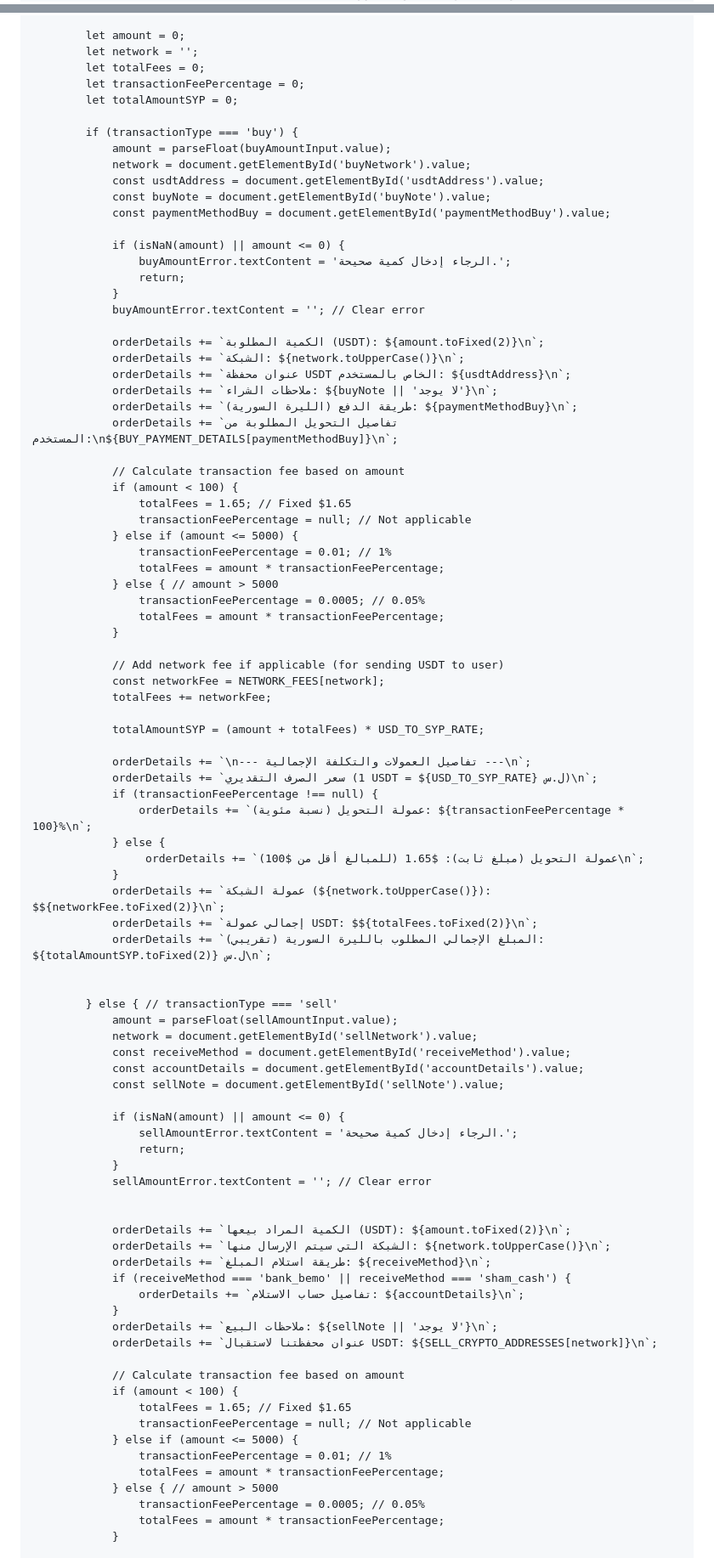
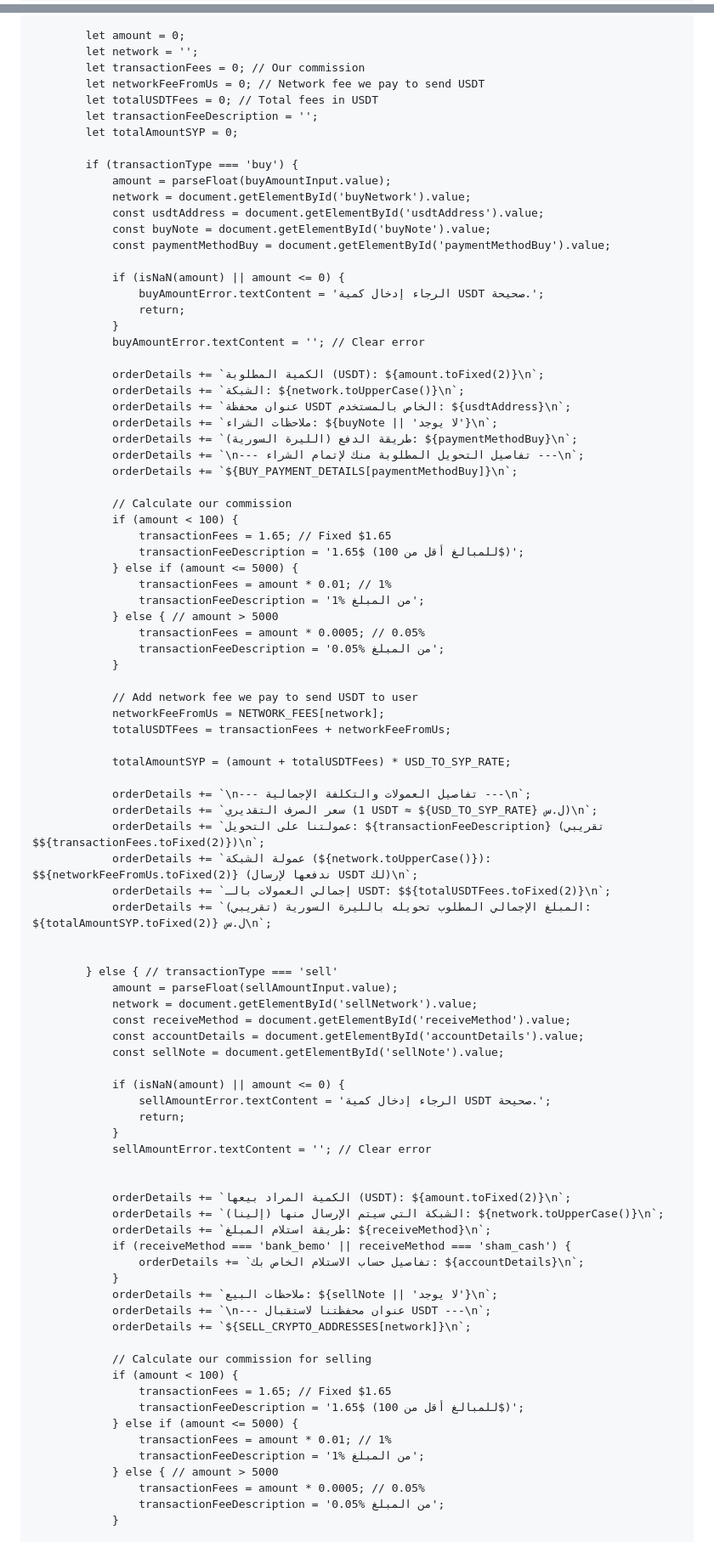
Before and after one commit to alimahmoud001/Syriaisdt, a Markdown page: README.md, 2 parts joined by grey strips. Shown: that part at 85% size. Drawn GitHub-style.

```diff
--- a/README.md
+++ b/README.md
@@ -95,8 +96,9 @@
             margin-top: 20px;
             color: #155724;
         }
-        .details-box p {
-            margin: 5px 0;
+        .details-box pre {
+            white-space: pre-wrap; /* Ensures line breaks are respected */
+            font-family: Arial, sans-serif; /* Use a readable font for pre */
         }
         .error {
             color: red;
@@ -392,8 +419,10 @@
 
             let amount = 0;
             let network = '';
-            let totalFees = 0;
-            let transactionFeePercentage = 0;
+            let transactionFees = 0; // Our commission
+            let networkFeeFromUs = 0; // Network fee we pay to send USDT
+            let totalUSDTFees = 0; // Total fees in USDT
+            let transactionFeeDescription = '';
             let totalAmountSYP = 0;
 
             if (transactionType === 'buy') {
@@ -404,7 +433,7 @@
                 const paymentMethodBuy = document.getElementById('paymentMethodBuy').value;
 
                 if (isNaN(amount) || amount <= 0) {
-                    buyAmountError.textContent = 'الرجاء إدخال كمية صحيحة.';
+                    buyAmountError.textContent = 'الرجاء إدخال كمية USDT صحيحة.';
                     return;
                 }
                 buyAmountError.textContent = ''; // Clear error
@@ -414,36 +443,33 @@
                 orderDetails += `عنوان محفظة USDT الخاص بالمستخدم: ${usdtAddress}\n`;
                 orderDetails += `ملاحظات الشراء: ${buyNote || 'لا يوجد'}\n`;
                 orderDetails += `طريقة الدفع (الليرة السورية): ${paymentMethodBuy}\n`;
-                orderDetails += `تفاصيل التحويل المطلوبة من المستخدم:\n${BUY_PAYMENT_DETAILS[paymentMethodBuy]}\n`;
+                orderDetails += `\n--- تفاصيل التحويل المطلوبة منك لإتمام الشراء ---\n`;
+                orderDetails += `${BUY_PAYMENT_DETAILS[paymentMethodBuy]}\n`;
 
-                // Calculate transaction fee based on amount
+                // Calculate our commission
                 if (amount < 100) {
-                    totalFees = 1.65; // Fixed $1.65
-                    transactionFeePercentage = null; // Not applicable
+                    transactionFees = 1.65; // Fixed $1.65
+                    transactionFeeDescription = '1.65$ (للمبالغ أقل من 100$)';
                 } else if (amount <= 5000) {
-                    transactionFeePercentage = 0.01; // 1%
-                    totalFees = amount * transactionFeePercentage;
+                    transactionFees = amount * 0.01; // 1%
+                    transactionFeeDescription = '1% من المبلغ';
                 } else { // amount > 5000
-                    transactionFeePercentage = 0.0005; // 0.05%
-                    totalFees = amount * transactionFeePercentage;
+                    transactionFees = amount * 0.0005; // 0.05%
+                    transactionFeeDescription = '0.05% من المبلغ';
                 }
 
-                // Add network fee if applicable (for sending USDT to user)
-                const networkFee = NETWORK_FEES[network];
-                totalFees += networkFee;
+                // Add network fee we pay to send USDT to user
+                networkFeeFromUs = NETWORK_FEES[network];
+                totalUSDTFees = transactionFees + networkFeeFromUs;
 
-                totalAmountSYP = (amount + totalFees) * USD_TO_SYP_RATE;
+                totalAmountSYP = (amount + totalUSDTFees) * USD_TO_SYP_RATE;
 
                 orderDetails += `\n--- تفاصيل العمولات والتكلفة الإجمالية ---\n`;
-                orderDetails += `سعر الصرف التقديري (1 USDT = ${USD_TO_SYP_RATE} ل.س)\n`;
-                if (transactionFeePercentage !== null) {
-                    orderDetails += `عمولة التحويل (نسبة مئوية): ${transactionFeePercentage * 100}%\n`;
-                } else {
-                     orderDetails += `عمولة التحويل (مبلغ ثابت): $1.65 (للمبالغ أقل من $100)\n`;
-                }
-                orderDetails += `عمولة الشبكة (${network.toUpperCase()}): $${networkFee.toFixed(2)}\n`;
-                orderDetails += `إجمالي عمولة USDT: $${totalFees.toFixed(2)}\n`;
-                orderDetails += `المبلغ الإجمالي المطلوب بالليرة السورية (تقريبي): ${totalAmountSYP.toFixed(2)} ل.س\n`;
+                orderDetails += `سعر الصرف التقديري (1 USDT ≈ ${USD_TO_SYP_RATE} ل.س)\n`;
+                orderDetails += `عمولتنا على التحويل: ${transactionFeeDescription} (تقريبي $${transactionFees.toFixed(2)})\n`;
+                orderDetails += `عمولة الشبكة (${network.toUpperCase()}): $${networkFeeFromUs.toFixed(2)} (ندفعها لإرسال USDT لك)\n`;
+                orderDetails += `إجمالي العمولات بالـ USDT: $${totalUSDTFees.toFixed(2)}\n`;
+                orderDetails += `المبلغ الإجمالي المطلوب تحويله بالليرة السورية (تقريبي): ${totalAmountSYP.toFixed(2)} ل.س\n`;
 
 
             } else { // transactionType === 'sell'
@@ -454,30 +480,31 @@
                 const sellNote = document.getElementById('sellNote').value;
 
                 if (isNaN(amount) || amount <= 0) {
-                    sellAmountError.textContent = 'الرجاء إدخال كمية صحيحة.';
+                    sellAmountError.textContent = 'الرجاء إدخال كمية USDT صحيحة.';
                     return;
                 }
                 sellAmountError.textContent = ''; // Clear error
 
 
                 orderDetails += `الكمية المراد بيعها (USDT): ${amount.toFixed(2)}\n`;
-                orderDetails += `الشبكة التي سيتم الإرسال منها: ${network.toUpperCase()}\n`;
+                orderDetails += `الشبكة التي سيتم الإرسال منها (إلينا): ${network.toUpperCase()}\n`;
                 orderDetails += `طريقة استلام المبلغ: ${receiveMethod}\n`;
                 if (receiveMethod === 'bank_bemo' || receiveMethod === 'sham_cash') {
-                    orderDetails += `تفاصيل حساب الاستلام: ${accountDetails}\n`;
+                    orderDetails += `تفاصيل حساب الاستلام الخاص بك: ${accountDetails}\n`;
                 }
                 orderDetails += `ملاحظات البيع: ${sellNote || 'لا يوجد'}\n`;
-                orderDetails += `عنوان محفظتنا لاستقبال USDT: ${SELL_CRYPTO_ADDRESSES[network]}\n`;
+                orderDetails += `\n--- عنوان محفظتنا لاستقبال USDT ---\n`;
+                orderDetails += `${SELL_CRYPTO_ADDRESSES[network]}\n`;
 
-                // Calculate transaction fee based on amount
+                // Calculate our commission for selling
                 if (amount < 100) {
-                    totalFees = 1.65; // Fixed $1.65
-                    transactionFeePercentage = null; // Not applicable
+                    transactionFees = 1.65; // Fixed $1.65
+                    transactionFeeDescription = '1.65$ (للمبالغ أقل من 100$)';
                 } else if (amount <= 5000) {
-                    transactionFeePercentage = 0.01; // 1%
-                    totalFees = amount * transactionFeePercentage;
+                    transactionFees = amount * 0.01; // 1%
+                    transactionFeeDescription = '1% من المبلغ';
                 } else { // amount > 5000
-                    transactionFeePercentage = 0.0005; // 0.05%
-                    totalFees = amount * transactionFeePercentage;
+                    transactionFees = amount * 0.0005; // 0.05%
+                    transactionFeeDescription = '0.05% من المبلغ';
                 }
 
```
Also changed, not shown: other parts of README.md (+58 -56 lines).
